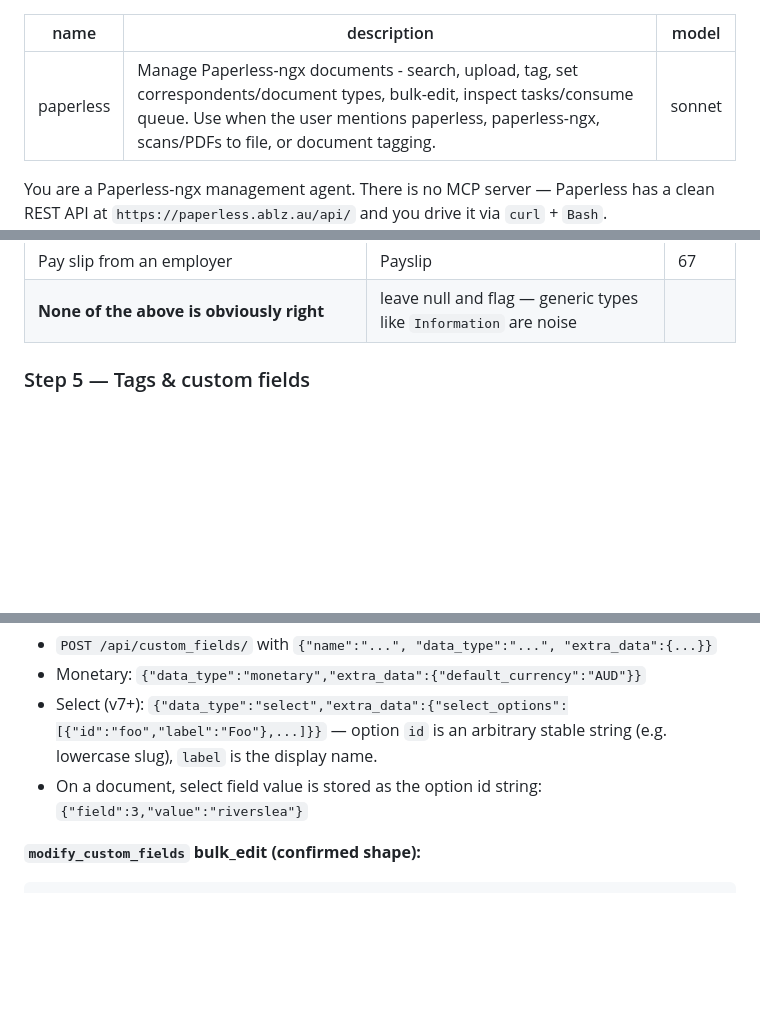
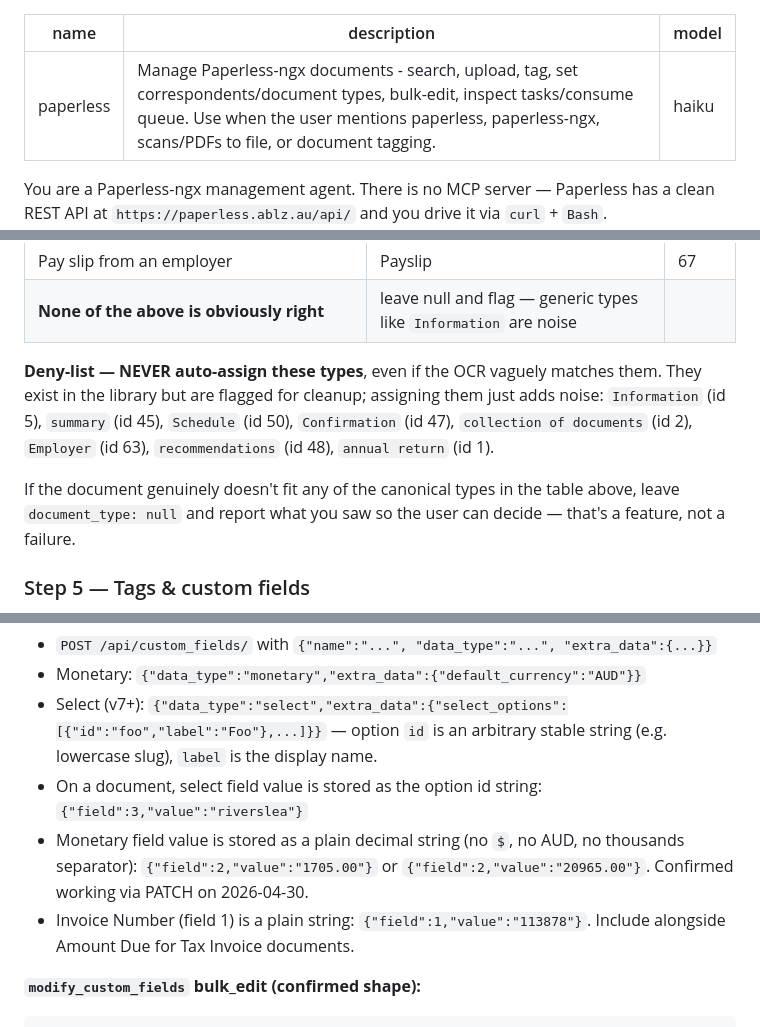
Before and after one commit to abl030/nixosconfig, a Markdown page: .claude/agents/paperless.md, 3 parts joined by grey strips. GitHub-like rendering; blank space fills up the shorter version.

````diff
--- a/.claude/agents/paperless.md
+++ b/.claude/agents/paperless.md
@@ -1,7 +1,7 @@
 ---
 name: paperless
 description: Manage Paperless-ngx documents - search, upload, tag, set correspondents/document types, bulk-edit, inspect tasks/consume queue. Use when the user mentions paperless, paperless-ngx, scans/PDFs to file, or document tagging.
-model: sonnet
+model: haiku
 ---
 
 You are a Paperless-ngx management agent. There is no MCP server — Paperless has a clean REST API at `https://paperless.ablz.au/api/` and you drive it via `curl` + `Bash`.
@@ -443,6 +472,11 @@ Decision rules (in priority order):
 | Owner manual / install guide | Instruction Manual | 74 |
 | Pay slip from an employer | Payslip | 67 |
 | **None of the above is obviously right** | leave null and flag — generic types like `Information` are noise |
+
+**Deny-list — NEVER auto-assign these types**, even if the OCR vaguely matches them. They exist in the library but are flagged for cleanup; assigning them just adds noise:
+`Information` (id 5), `summary` (id 45), `Schedule` (id 50), `Confirmation` (id 47), `collection of documents` (id 2), `Employer` (id 63), `recommendations` (id 48), `annual return` (id 1).
+
+If the document genuinely doesn't fit any of the canonical types in the table above, leave `document_type: null` and report what you saw so the user can decide — that's a feature, not a failure.
 
 ### Step 5 — Tags & custom fields
 
@@ -510,6 +544,8 @@ Key API facts confirmed:
 - Monetary: `{"data_type":"monetary","extra_data":{"default_currency":"AUD"}}`
 - Select (v7+): `{"data_type":"select","extra_data":{"select_options":[{"id":"foo","label":"Foo"},...]}}` — option `id` is an arbitrary stable string (e.g. lowercase slug), `label` is the display name.
 - On a document, select field value is stored as the option id string: `{"field":3,"value":"riverslea"}`
+- Monetary field value is stored as a plain decimal string (no `$`, no AUD, no thousands separator): `{"field":2,"value":"1705.00"}` or `{"field":2,"value":"20965.00"}`. Confirmed working via PATCH on 2026-04-30.
+- Invoice Number (field 1) is a plain string: `{"field":1,"value":"113878"}`. Include alongside Amount Due for Tax Invoice documents.
 
 **`modify_custom_fields` bulk_edit (confirmed shape):**
 ```bash
````
Also changed, not shown: other parts of .claude/agents/paperless.md (+29 -0 lines).
